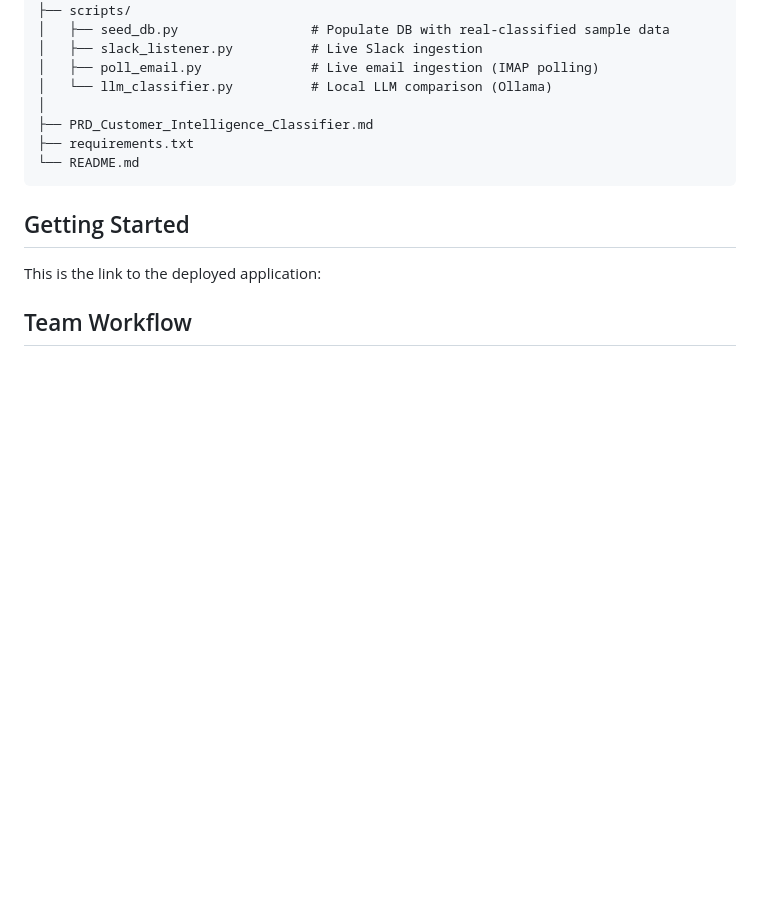
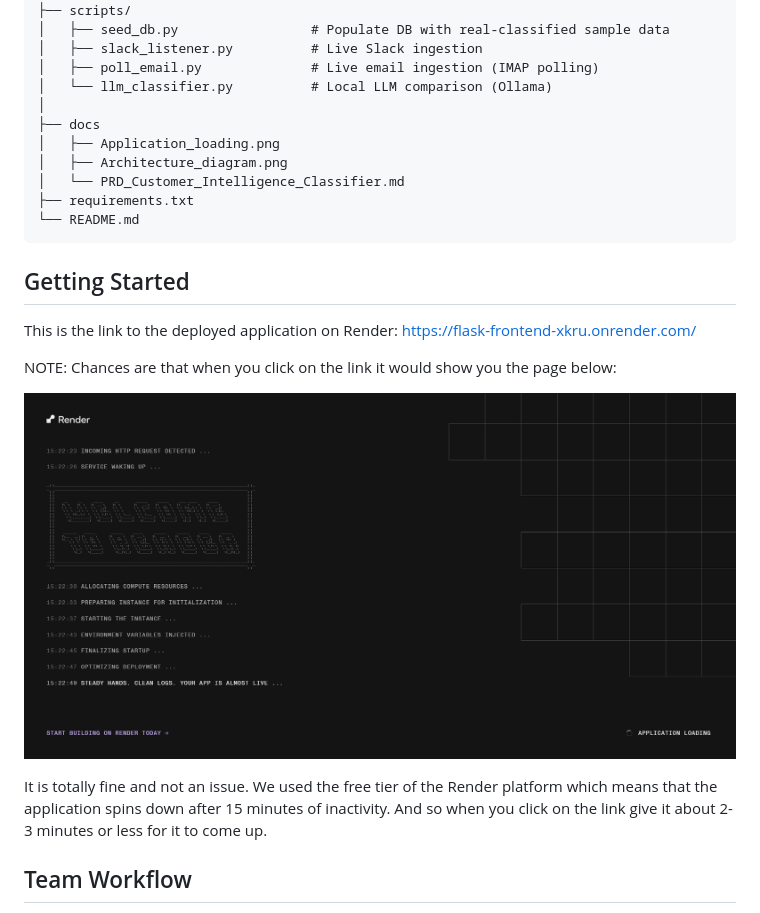
Before and after one commit to tag-ecosystemai/c1-optimizers-project-1, a Markdown page: README.md, the part around the change printed below. Rendered like a GitHub page; pictures changed too: docs/Application_loading.png (added); blank space fills up the shorter version.

````diff
--- a/README.md
+++ b/README.md
@@ -81,14 +79,23 @@ c1-optimizers-project-1/
 │   ├── poll_email.py              # Live email ingestion (IMAP polling)
 │   └── llm_classifier.py          # Local LLM comparison (Ollama)
 │
-├── PRD_Customer_Intelligence_Classifier.md
+├── docs
+│   ├── Application_loading.png
+│   ├── Architecture_diagram.png
+│   └── PRD_Customer_Intelligence_Classifier.md
 ├── requirements.txt
 └── README.md
 ```
 
 ## Getting Started
 
-This is the link to the deployed application:
+This is the link to the deployed application on Render: https://flask-frontend-xkru.onrender.com/
+
+NOTE: Chances are that when you click on the link it would show you the page below:
+
+![Application loading](docs/Application_loading.png)
+
+It is totally fine and not an issue. We used the free tier of the Render platform which means that the application spins down after 15 minutes of inactivity. And so when you click on the link give it about 2-3 minutes or less for it to come up.
 
 ## Team Workflow
 
````
Also changed, not shown: other parts of README.md (+7 -9 lines), docs/PRD_Customer_Intelligence_Classifier.md (added, +294 -0 lines), docs/Architecture_diagram.png (added), 4 other files.
